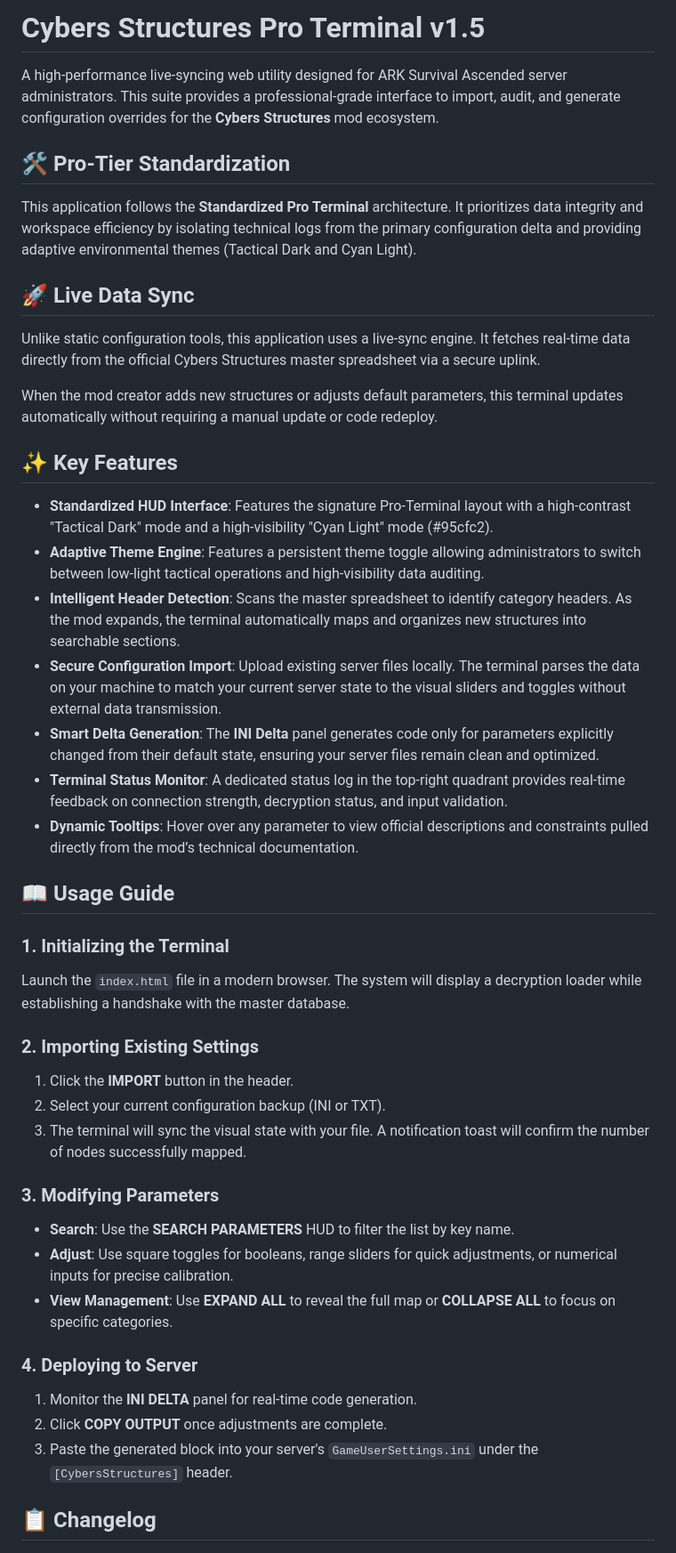
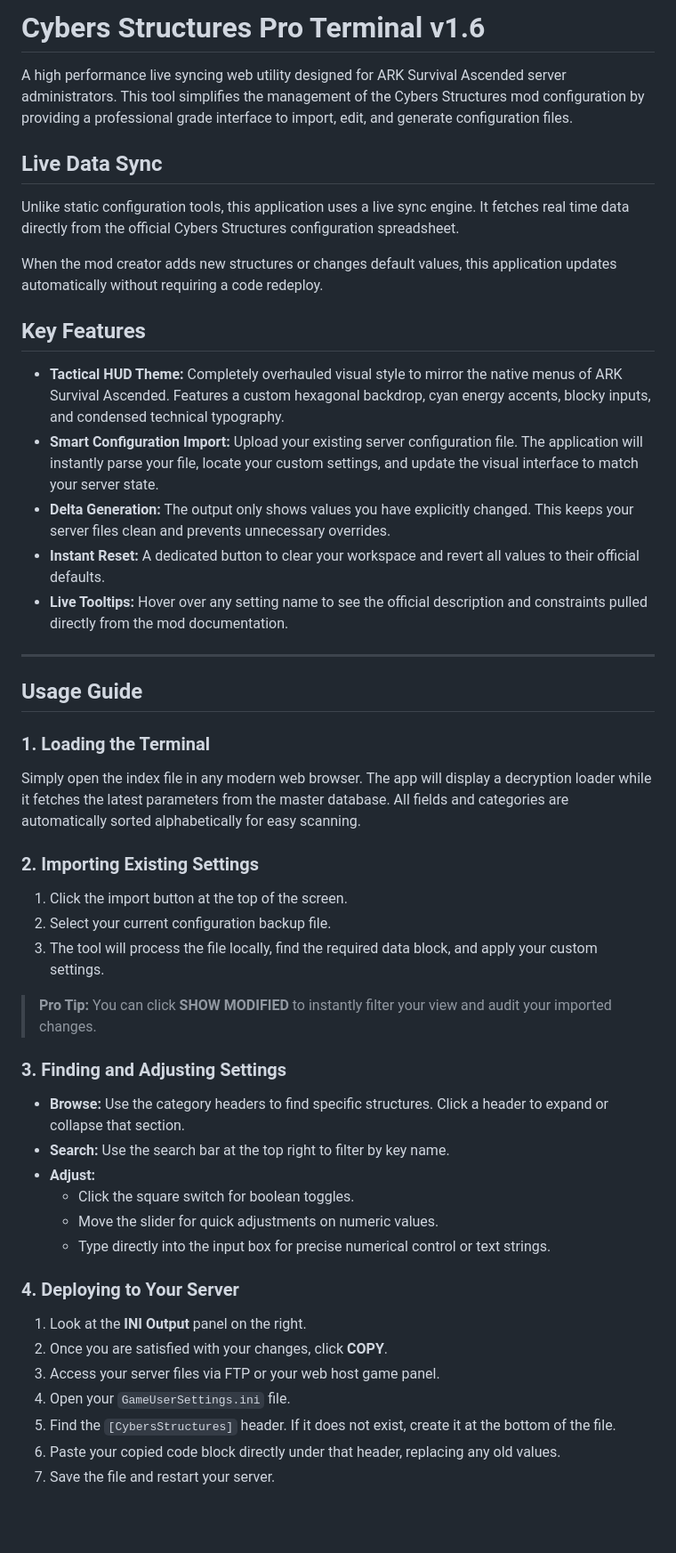
Before and after one commit to ItsFknRookInnit/CS-Config, a Markdown page: README.md, the part around one of its changes. Shown at 89% size. Drawn GitHub-style; blank space fills up the shorter version.

```diff
--- a/README.md
+++ b/README.md
@@ -1,46 +1,49 @@
-# Cybers Structures Pro Terminal v1.5
+# Cybers Structures Pro Terminal v1.6
 
-A high-performance live-syncing web utility designed for ARK Survival Ascended server administrators. This suite provides a professional-grade interface to import, audit, and generate configuration overrides for the **Cybers Structures** mod ecosystem.
+A high performance live syncing web utility designed for ARK Survival Ascended server administrators. This tool simplifies the management of the Cybers Structures mod configuration by providing a professional grade interface to import, edit, and generate configuration files.
 
-## 🛠 Pro-Tier Standardization
+## Live Data Sync
 
-This application follows the **Standardized Pro Terminal** architecture. It prioritizes data integrity and workspace efficiency by isolating technical logs from the primary configuration delta and providing adaptive environmental themes (Tactical Dark and Cyan Light).
+Unlike static configuration tools, this application uses a live sync engine. It fetches real time data directly from the official Cybers Structures configuration spreadsheet.
 
-## 🚀 Live Data Sync
+When the mod creator adds new structures or changes default values, this application updates automatically without requiring a code redeploy.
 
-Unlike static configuration tools, this application uses a live-sync engine. It fetches real-time data directly from the official Cybers Structures master spreadsheet via a secure uplink.
+## Key Features
 
-When the mod creator adds new structures or adjusts default parameters, this terminal updates automatically without requiring a manual update or code redeploy.
+*   **Tactical HUD Theme:** Completely overhauled visual style to mirror the native menus of ARK Survival Ascended. Features a custom hexagonal backdrop, cyan energy accents, blocky inputs, and condensed technical typography.
+*   **Smart Configuration Import:** Upload your existing server configuration file. The application will instantly parse your file, locate your custom settings, and update the visual interface to match your server state.
+*   **Delta Generation:** The output only shows values you have explicitly changed. This keeps your server files clean and prevents unnecessary overrides.
+*   **Instant Reset:** A dedicated button to clear your workspace and revert all values to their official defaults.
+*   **Live Tooltips:** Hover over any setting name to see the official description and constraints pulled directly from the mod documentation.
 
-## ✨ Key Features
+---
 
-* **Standardized HUD Interface**: Features the signature Pro-Terminal layout with a high-contrast "Tactical Dark" mode and a high-visibility "Cyan Light" mode (#95cfc2).
-* **Adaptive Theme Engine**: Features a persistent theme toggle allowing administrators to switch between low-light tactical operations and high-visibility data auditing.
-* **Intelligent Header Detection**: Scans the master spreadsheet to identify category headers. As the mod expands, the terminal automatically maps and organizes new structures into searchable sections.
-* **Secure Configuration Import**: Upload existing server files locally. The terminal parses the data on your machine to match your current server state to the visual sliders and toggles without external data transmission.
-* **Smart Delta Generation**: The **INI Delta** panel generates code only for parameters explicitly changed from their default state, ensuring your server files remain clean and optimized.
-* **Terminal Status Monitor**: A dedicated status log in the top-right quadrant provides real-time feedback on connection strength, decryption status, and input validation.
-* **Dynamic Tooltips**: Hover over any parameter to view official descriptions and constraints pulled directly from the mod’s technical documentation.
+## Usage Guide
 
-## 📖 Usage Guide
-
-### 1. Initializing the Terminal
-Launch the `index.html` file in a modern browser. The system will display a decryption loader while establishing a handshake with the master database.
+### 1. Loading the Terminal
+Simply open the index file in any modern web browser. The app will display a decryption loader while it fetches the latest parameters from the master database. All fields and categories are automatically sorted alphabetically for easy scanning.
 
 ### 2. Importing Existing Settings
-1. Click the **IMPORT** button in the header.
-2. Select your current configuration backup (INI or TXT).
-3. The terminal will sync the visual state with your file. A notification toast will confirm the number of nodes successfully mapped.
+1. Click the import button at the top of the screen.
+2. Select your current configuration backup file.
+3. The tool will process the file locally, find the required data block, and apply your custom settings.
 
-### 3. Modifying Parameters
-* **Search**: Use the **SEARCH PARAMETERS** HUD to filter the list by key name.
-* **Adjust**: Use square toggles for booleans, range sliders for quick adjustments, or numerical inputs for precise calibration.
-* **View Management**: Use **EXPAND ALL** to reveal the full map or **COLLAPSE ALL** to focus on specific categories.
+> **Pro Tip:** You can click **SHOW MODIFIED** to instantly filter your view and audit your imported changes.
 
-### 4. Deploying to Server
-1. Monitor the **INI DELTA** panel for real-time code generation.
-2. Click **COPY OUTPUT** once adjustments are complete.
-3. Paste the generated block into your server's `GameUserSettings.ini` under the `[CybersStructures]` header.
+### 3. Finding and Adjusting Settings
+*   **Browse:** Use the category headers to find specific structures. Click a header to expand or collapse that section.
+*   **Search:** Use the search bar at the top right to filter by key name.
+*   **Adjust:**
+    *   Click the square switch for boolean toggles.
+    *   Move the slider for quick adjustments on numeric values.
+    *   Type directly into the input box for precise numerical control or text strings.
 
-## 📋 Changelog
+### 4. Deploying to Your Server
+1. Look at the **INI Output** panel on the right.
+2. Once you are satisfied with your changes, click **COPY**.
+3. Access your server files via FTP or your web host game panel.
+4. Open your `GameUserSettings.ini` file.
+5. Find the `[CybersStructures]` header. If it does not exist, create it at the bottom of the file.
+6. Paste your copied code block directly under that header, replacing any old values.
+7. Save the file and restart your server.
 
```
Also changed, not shown: other parts of README.md (+39 -17 lines).
